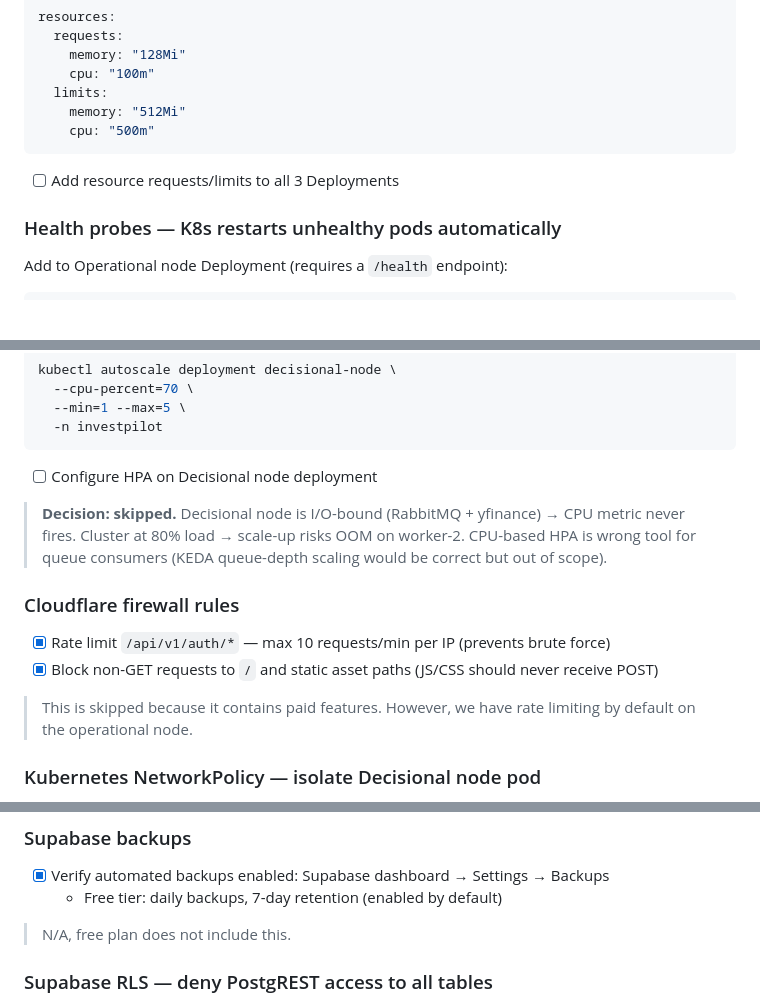
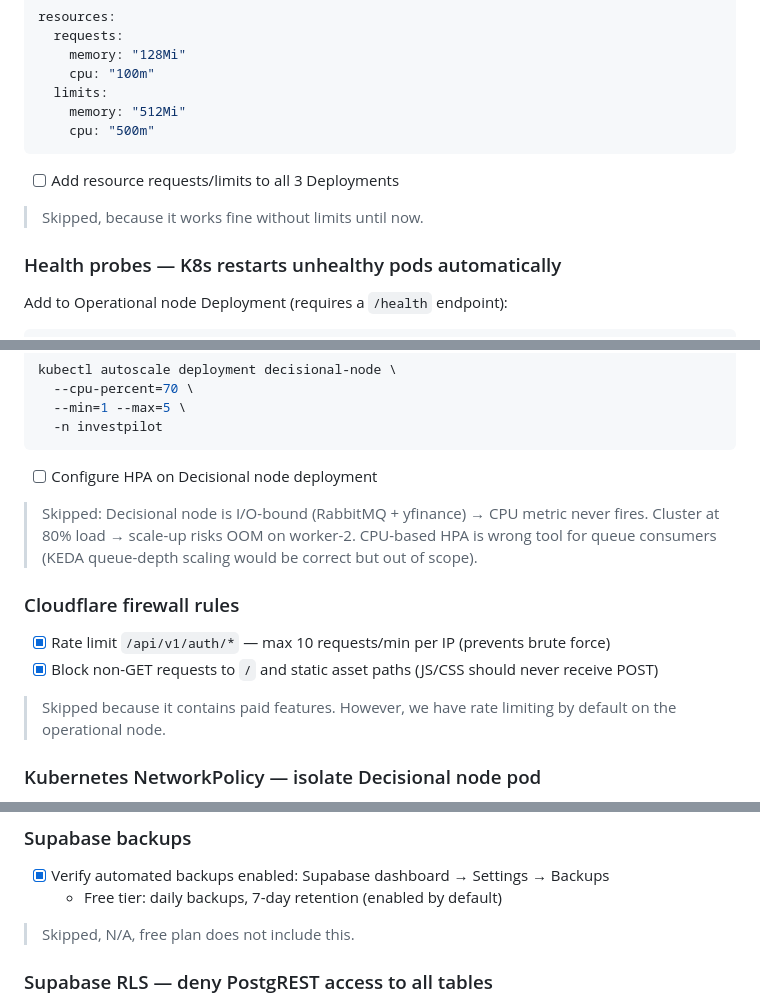
Before and after one commit to andreiOpran/InvestPilot, a Markdown page: PLAN_DEPLOYMENT.md, 3 parts joined by grey strips. Drawn GitHub-style; blank space fills up the shorter version.

Commit message:
[DOCS] update deployment plan

````diff
--- a/PLAN_DEPLOYMENT.md
+++ b/PLAN_DEPLOYMENT.md
@@ -947,6 +947,8 @@ resources:
 ```
 - [ ] Add resource requests/limits to all 3 Deployments
 
+> Skipped, because it works fine without limits until now.
+
 ### Health probes — K8s restarts unhealthy pods automatically
 
 Add to Operational node Deployment (requires a `/health` endpoint):
@@ -978,14 +980,14 @@ kubectl autoscale deployment decisional-node \
 ```
 - [ ] Configure HPA on Decisional node deployment
 
-> **Decision: skipped.** Decisional node is I/O-bound (RabbitMQ + yfinance) → CPU metric never fires. Cluster at 80% load → scale-up risks OOM on worker-2. CPU-based HPA is wrong tool for queue consumers (KEDA queue-depth scaling would be correct but out of scope).
+> Skipped: Decisional node is I/O-bound (RabbitMQ + yfinance) → CPU metric never fires. Cluster at 80% load → scale-up risks OOM on worker-2. CPU-based HPA is wrong tool for queue consumers (KEDA queue-depth scaling would be correct but out of scope).
 
 ### Cloudflare firewall rules
 
 - [x] Rate limit `/api/v1/auth/*` — max 10 requests/min per IP (prevents brute force)
 - [x] Block non-GET requests to `/` and static asset paths (JS/CSS should never receive POST)
 
-> This is skipped because it contains paid features. However, we have rate limiting by default on the operational node.
+> Skipped because it contains paid features. However, we have rate limiting by default on the operational node.
 
 ### Kubernetes NetworkPolicy — isolate Decisional node pod
 
@@ -1012,7 +1014,7 @@ spec:
 - [x] Verify automated backups enabled: Supabase dashboard → Settings → Backups
   - Free tier: daily backups, 7-day retention (enabled by default)
 
-> N/A, free plan does not include this.
+> Skipped, N/A, free plan does not include this.
 
 ### Supabase RLS — deny PostgREST access to all tables
 
````
Also changed, not shown: other parts of PLAN_DEPLOYMENT.md (+1 -1 lines).
